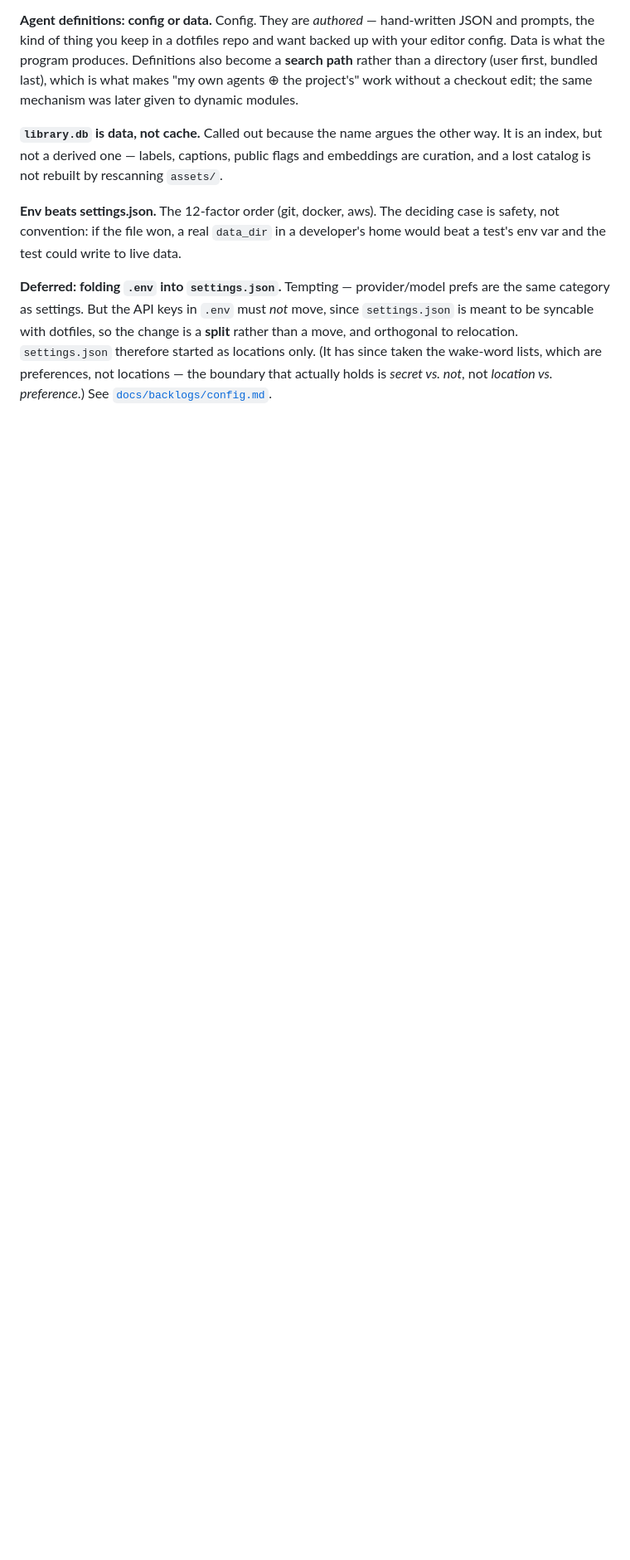
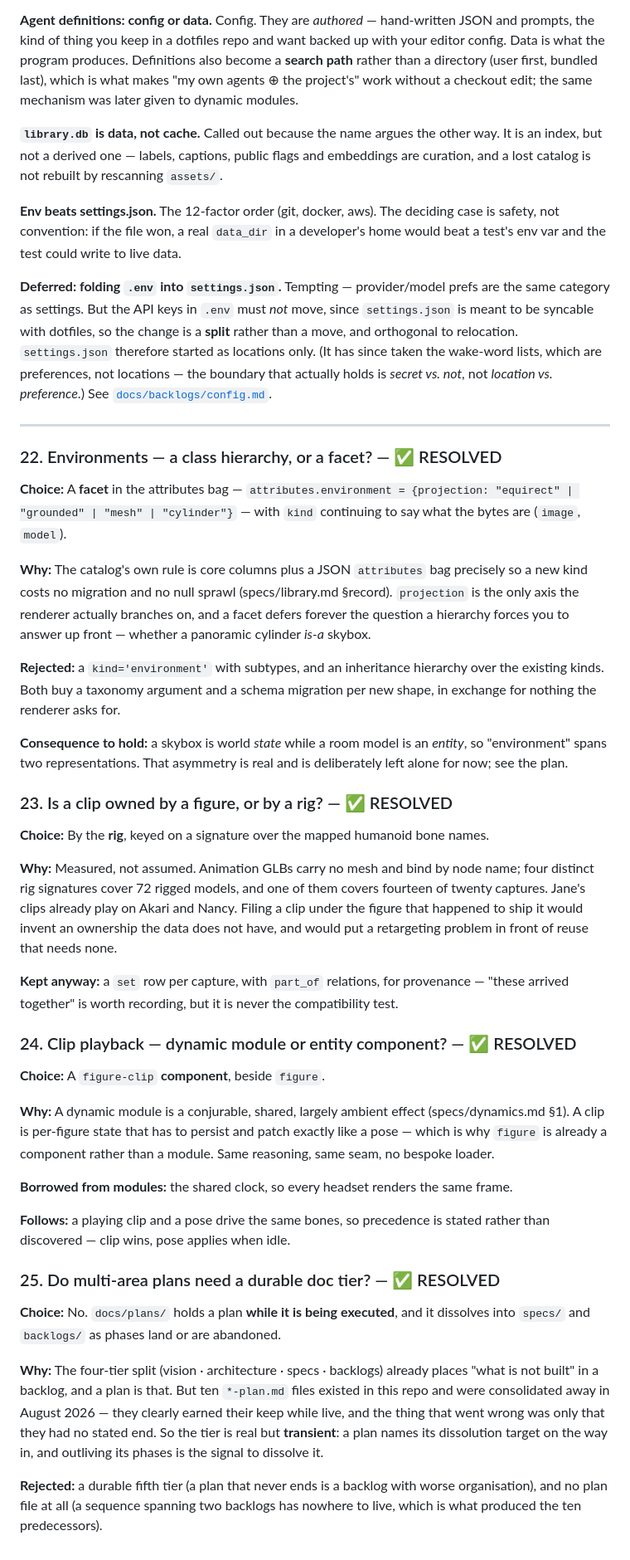
Before and after one commit to Daniel-Oberlin/Conjure, a Markdown page: docs/decisions.md, the part around one of its changes. Shown at 83% size. GitHub-like rendering; blank space fills up the shorter version.

```diff
--- a/docs/decisions.md
+++ b/docs/decisions.md
@@ -527,3 +531,61 @@ with dotfiles, so the change is a **split** rather than a move, and orthogonal t
 therefore started as locations only. (It has since taken the wake-word lists, which are preferences, not
 locations — the boundary that actually holds is *secret vs. not*, not *location vs. preference*.) See
 [`docs/backlogs/config.md`](./backlogs/config.md).
+
+
+---
+
+### 22. Environments — a class hierarchy, or a facet? — ✅ RESOLVED
+**Choice:** A **facet** in the attributes bag —
+`attributes.environment = {projection: "equirect" | "grounded" | "mesh" | "cylinder"}` — with `kind`
+continuing to say what the bytes are (`image`, `model`).
+
+**Why:** The catalog's own rule is core columns plus a JSON `attributes` bag precisely so a new kind
+costs no migration and no null sprawl (specs/library.md §record). `projection` is the only axis the
+renderer actually branches on, and a facet defers forever the question a hierarchy forces you to
+answer up front — whether a panoramic cylinder *is-a* skybox.
+
+**Rejected:** a `kind='environment'` with subtypes, and an inheritance hierarchy over the existing
+kinds. Both buy a taxonomy argument and a schema migration per new shape, in exchange for nothing the
+renderer asks for.
+
+**Consequence to hold:** a skybox is world *state* while a room model is an *entity*, so "environment"
+spans two representations. That asymmetry is real and is deliberately left alone for now; see the plan.
+
+### 23. Is a clip owned by a figure, or by a rig? — ✅ RESOLVED
+**Choice:** By the **rig**, keyed on a signature over the mapped humanoid bone names.
+
+**Why:** Measured, not assumed. Animation GLBs carry no mesh and bind by node name; four distinct rig
+signatures cover 72 rigged models, and one of them covers fourteen of twenty captures. Jane's clips
+already play on Akari and Nancy. Filing a clip under the figure that happened to ship it would invent
+an ownership the data does not have, and would put a retargeting problem in front of reuse that needs
+none.
+
+**Kept anyway:** a `set` row per capture, with `part_of` relations, for provenance — "these arrived
+together" is worth recording, but it is never the compatibility test.
+
+### 24. Clip playback — dynamic module or entity component? — ✅ RESOLVED
+**Choice:** A `figure-clip` **component**, beside `figure`.
+
+**Why:** A dynamic module is a conjurable, shared, largely ambient effect (specs/dynamics.md §1). A
+clip is per-figure state that has to persist and patch exactly like a pose — which is why `figure` is
+already a component rather than a module. Same reasoning, same seam, no bespoke loader.
+
+**Borrowed from modules:** the shared clock, so every headset renders the same frame.
+
+**Follows:** a playing clip and a pose drive the same bones, so precedence is stated rather than
+discovered — clip wins, pose applies when idle.
+
+### 25. Do multi-area plans need a durable doc tier? — ✅ RESOLVED
+**Choice:** No. `docs/plans/` holds a plan **while it is being executed**, and it dissolves into
+`specs/` and `backlogs/` as phases land or are abandoned.
+
+**Why:** The four-tier split (vision · architecture · specs · backlogs) already places "what is not
+built" in a backlog, and a plan is that. But ten `*-plan.md` files existed in this repo and were
+consolidated away in August 2026 — they clearly earned their keep while live, and the thing that went
+wrong was only that they had no stated end. So the tier is real but **transient**: a plan names its
+dissolution target on the way in, and outliving its phases is the signal to dissolve it.
+
+**Rejected:** a durable fifth tier (a plan that never ends is a backlog with worse organisation), and
+no plan file at all (a sequence spanning two backlogs has nowhere to live, which is what produced the
+ten predecessors).
```
Also changed, not shown: other parts of docs/decisions.md (+4 -0 lines), docs/README.md (+9 -0 lines), docs/plans/figures-and-library.md (added, +182 -0 lines).
